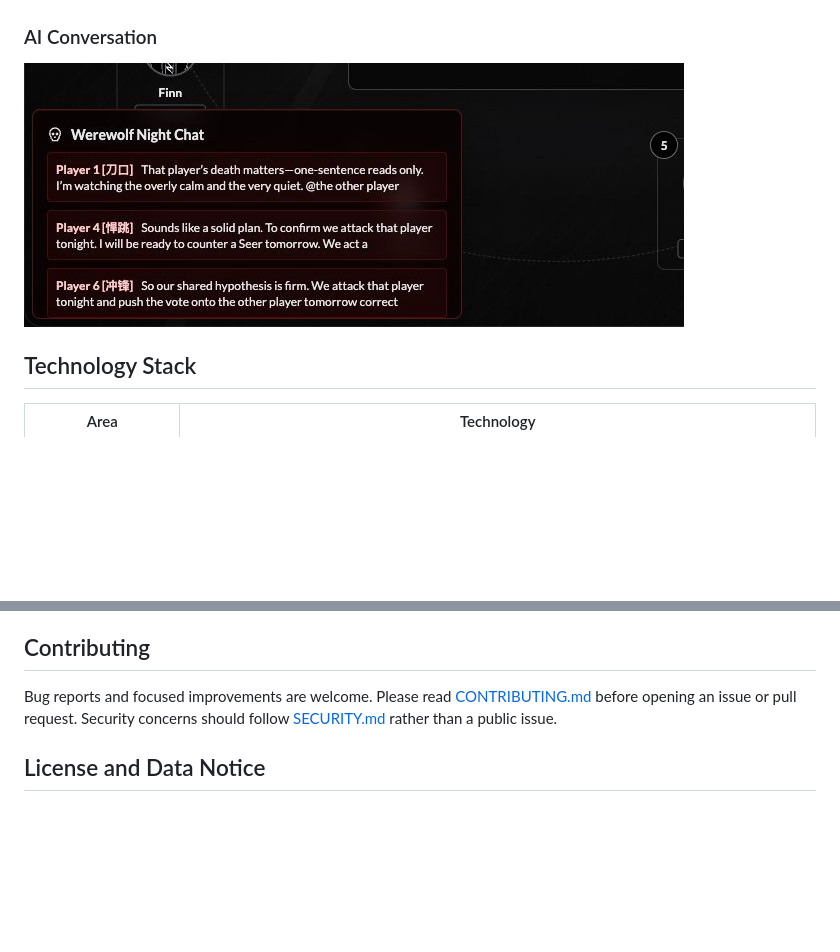
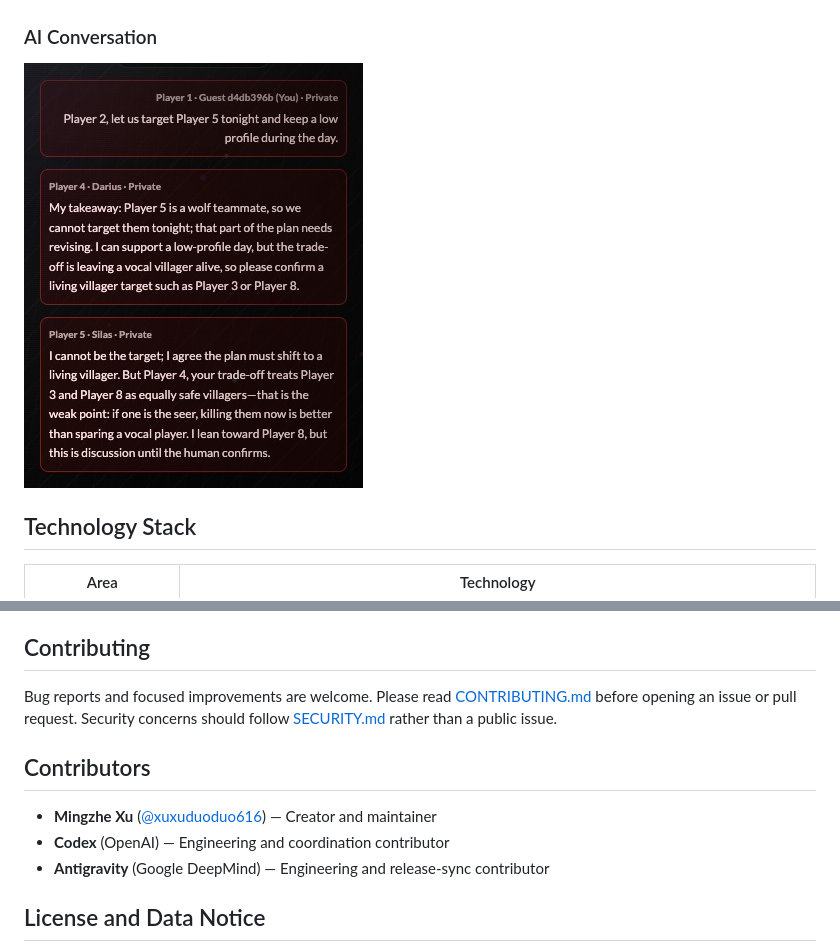
Before and after one commit to xuxuduoduo616/aiwerewolf, a Markdown page: README.md, 2 parts joined by grey strips. GitHub-like rendering; pictures changed too: docs/images/ai-conversation.jpg; blank space fills up the shorter version.

Commit message:
docs(readme): update screenshots to current version and add contributors

```diff
--- a/README.md
+++ b/README.md
@@ -142,6 +142,12 @@ The released game is single-player with AI opponents. Social interaction and hum
 
 Bug reports and focused improvements are welcome. Please read [CONTRIBUTING.md](CONTRIBUTING.md) before opening an issue or pull request. Security concerns should follow [SECURITY.md](SECURITY.md) rather than a public issue.
 
+## Contributors
+
+- **Mingzhe Xu** ([@xuxuduoduo616](https://github.com/xuxuduoduo616)) — Creator and maintainer
+- **Codex** (OpenAI) — Engineering and coordination contributor
+- **Antigravity** (Google DeepMind) — Engineering and release-sync contributor
+
 ## License and Data Notice
 
 This repository is currently source-available under the terms in [LICENSE](LICENSE); it is not yet released under an OSI-approved open-source license.
```
Also changed, not shown: docs/images/gameplay-desktop.jpg, docs/images/gameplay-mobile.jpg, docs/images/lobby-desktop.jpg, docs/images/lobby-mobile.jpg.
